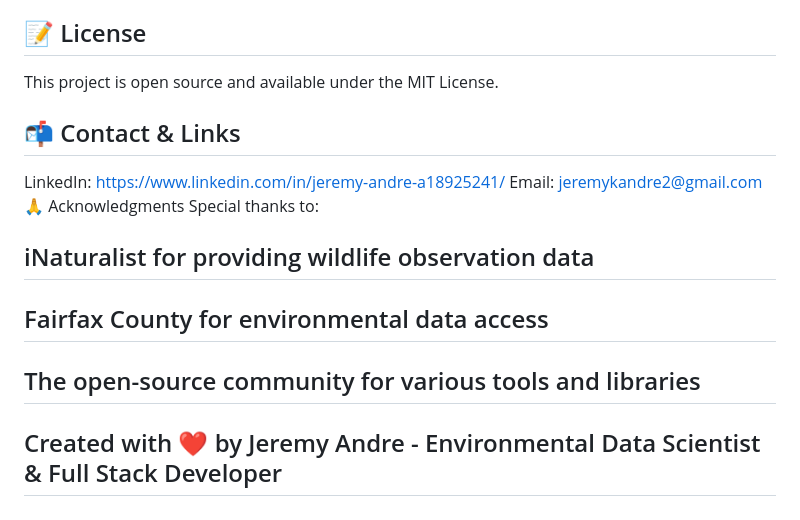
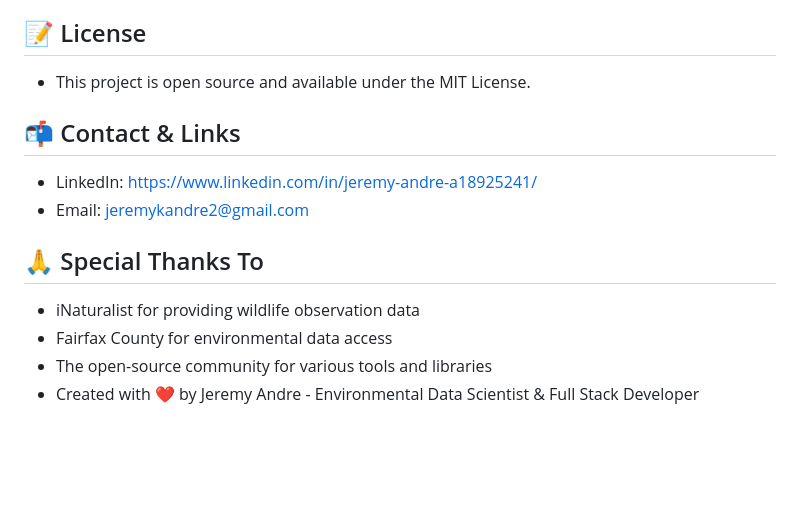
Before and after one commit to jandreanalytics/FFX-County-Urban-Wildlife-Dashboard-, a Markdown page: README.md, the part around the change. Rendered like a GitHub page; blank space fills up the shorter version.

```diff
--- a/README.md
+++ b/README.md
@@ -75,15 +75,14 @@ A dynamic wildlife observation dashboard tracking biodiversity in Fairfax County
 
 
 ## 📝 License
-This project is open source and available under the MIT License.
+- This project is open source and available under the MIT License.
 
 ## 📬 Contact & Links
-LinkedIn: https://www.linkedin.com/in/jeremy-andre-a18925241/
-Email: jeremykandre2@gmail.com
-🙏 Acknowledgments
-Special thanks to:
+- LinkedIn: https://www.linkedin.com/in/jeremy-andre-a18925241/
+- Email: jeremykandre2@gmail.com
 
-## iNaturalist for providing wildlife observation data
-## Fairfax County for environmental data access
-## The open-source community for various tools and libraries
-## Created with ❤️ by Jeremy Andre - Environmental Data Scientist & Full Stack Developer
+## 🙏 Special Thanks To
+- iNaturalist for providing wildlife observation data
+- Fairfax County for environmental data access
+- The open-source community for various tools and libraries
+- Created with ❤️ by Jeremy Andre - Environmental Data Scientist & Full Stack Developer
```
